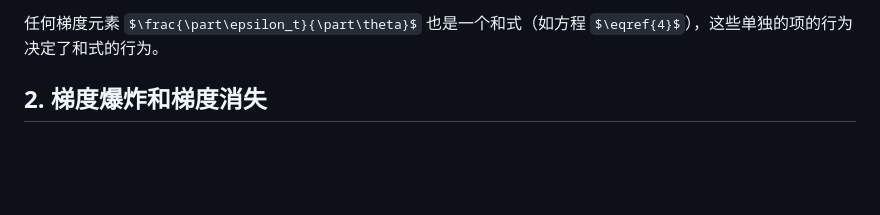
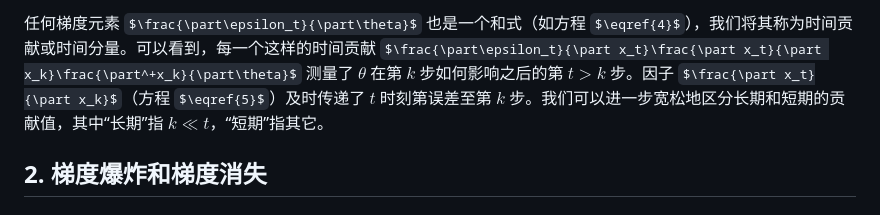
Before and after one commit to Zeyu-Xie/Myosotis-Backpropagation-in-Unstable-Neural-Networks, a Markdown page: 2024.3.5_文献翻译/On the difficulty of training Recurrent Neural Networks/手动翻译.md, the part around one of its changes. GitHub-like rendering; some formulas as TeX source; blank space fills up the shorter version.

```diff
--- a/2024.3.5_文献翻译/On the difficulty of training Recurrent Neural Networks/手动翻译.md
+++ b/2024.3.5_文献翻译/On the difficulty of training Recurrent Neural Networks/手动翻译.md
@@ -78,5 +78,5 @@ $\frac{\part^+x_k}{\part\theta}$ 表示状态 $x_k$ 关于 $\theta$ “立刻的
 
-任何梯度元素 $\frac{\part\epsilon_t}{\part\theta}$ 也是一个和式（如方程 $\eqref{4}$），这些单独的项的行为决定了和式的行为。
+任何梯度元素 $\frac{\part\epsilon_t}{\part\theta}$ 也是一个和式（如方程 $\eqref{4}$），我们将其称为时间贡献或时间分量。可以看到，每一个这样的时间贡献 $\frac{\part\epsilon_t}{\part x_t}\frac{\part x_t}{\part x_k}\frac{\part^+x_k}{\part\theta}$ 测量了 $\theta$ 在第 $k$ 步如何影响之后的第 $t>k$ 步。因子 $\frac{\part x_t}{\part x_k}$（方程 $\eqref{5}$）及时传递了 $t$ 时刻第误差至第 $k$ 步。我们可以进一步宽松地区分长期和短期的贡献值，其中“长期”指 $k\ll t$，“短期”指其它。
 
 ## 2. 梯度爆炸和梯度消失
 
```
Also changed, not shown: other parts of 2024.3.5_文献翻译/On the difficulty of training Recurrent Neural Networks/手动翻译.md (+1 -1 lines).
